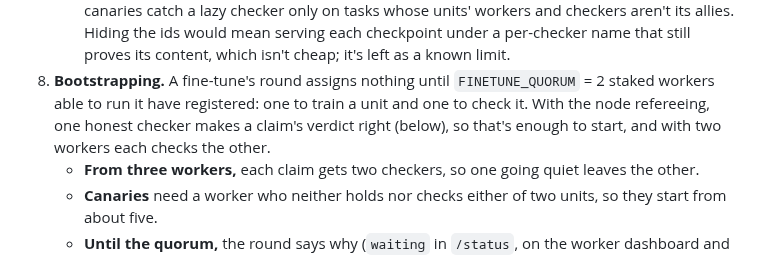
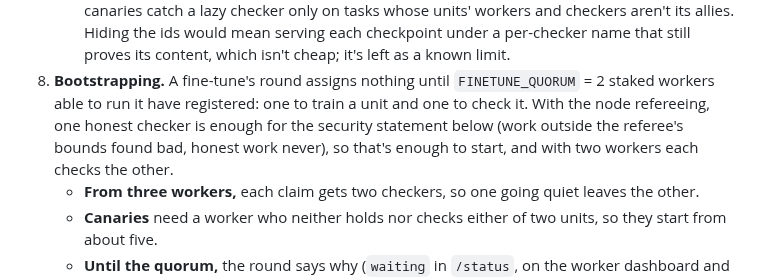
Before and after one commit to AlphaChad5000/vibehash, a Markdown page: DESIGN.md, the part around the change. Rendered like a GitHub page.

```diff
--- a/DESIGN.md
+++ b/DESIGN.md
@@ -720,8 +720,9 @@ Each step:
      units' workers and checkers aren't its allies. Hiding the ids would mean serving each checkpoint under a
      per-checker name that still proves its content, which isn't cheap; it's left as a known limit.
 8. **Bootstrapping.** A fine-tune's round assigns nothing until `FINETUNE_QUORUM` = 2 staked workers able to run it
-   have registered: one to train a unit and one to check it. With the node refereeing, one honest checker makes a
-   claim's verdict right (below), so that's enough to start, and with two workers each checks the other.
+   have registered: one to train a unit and one to check it. With the node refereeing, one honest checker is enough
+   for the security statement below (work outside the referee's bounds found bad, honest work never), so that's
+   enough to start, and with two workers each checks the other.
    - **From three workers,** each claim gets two checkers, so one going quiet leaves the other.
    - **Canaries** need a worker who neither holds nor checks either of two units, so they start from about five.
    - **Until the quorum,** the round says why (`waiting` in `/status`, on the worker dashboard and in the round
```
Also changed, not shown: FINETUNING.md (+1 -1 lines), HANDOFF.md (+11 -8 lines).
